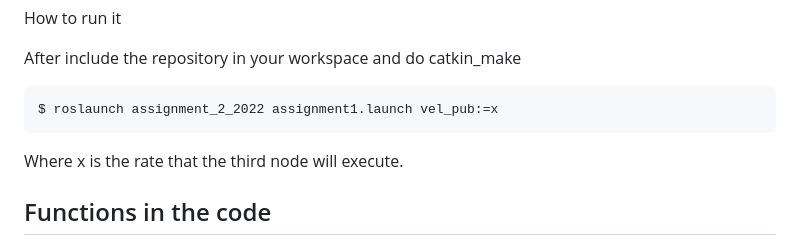
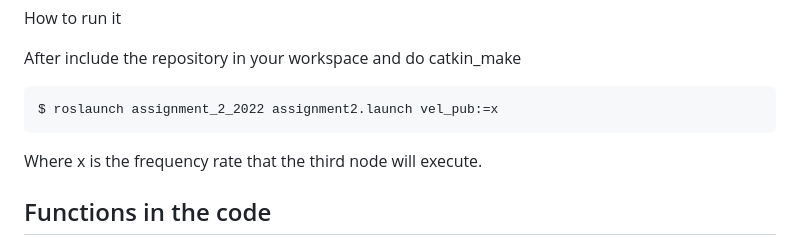
Before and after one commit to isacg5/assignment2_rt, a Markdown page: README.md, the part around the change. Drawn GitHub-style.

````diff
--- a/README.md
+++ b/README.md
@@ -14,9 +14,9 @@ How to run it
 After include the repository in your workspace and do catkin_make
 
 ```bash
-$ roslaunch assignment_2_2022 assignment1.launch vel_pub:=x
+$ roslaunch assignment_2_2022 assignment2.launch vel_pub:=x
 ```
-Where x is the rate that the third node will execute.
+Where x is the frequency rate that the third node will execute.
 
 Functions in the code
 ----------------------
````
